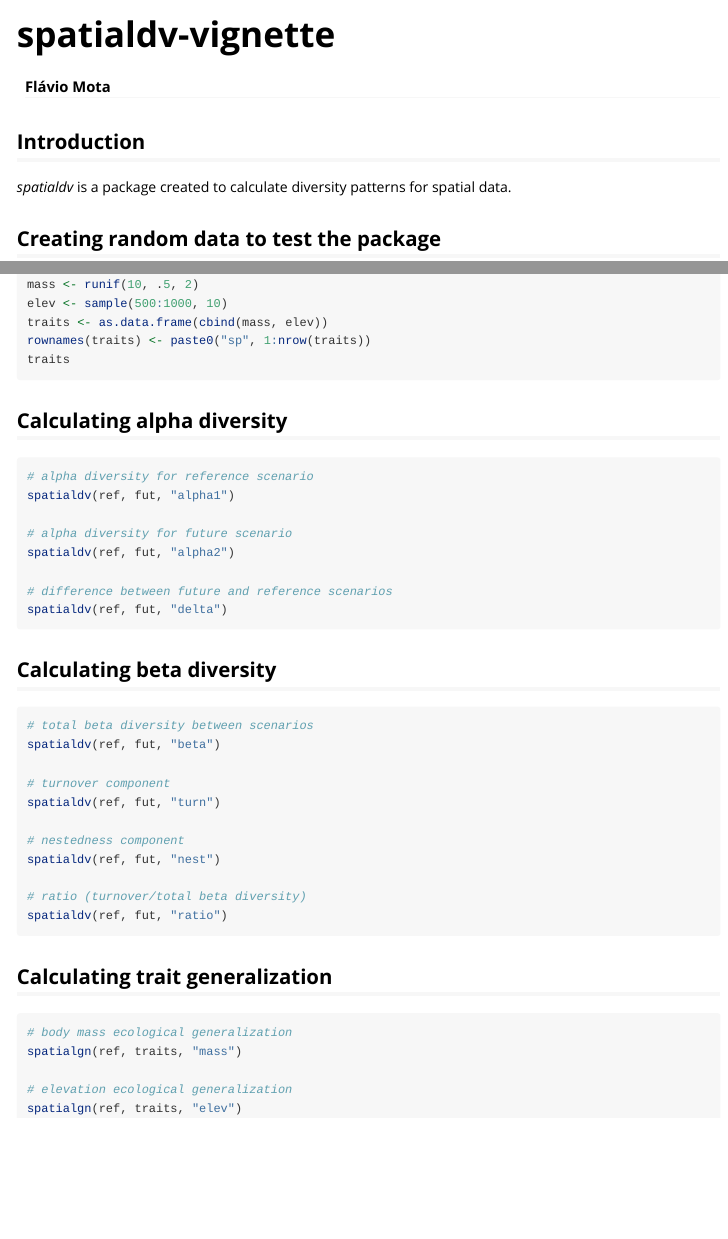
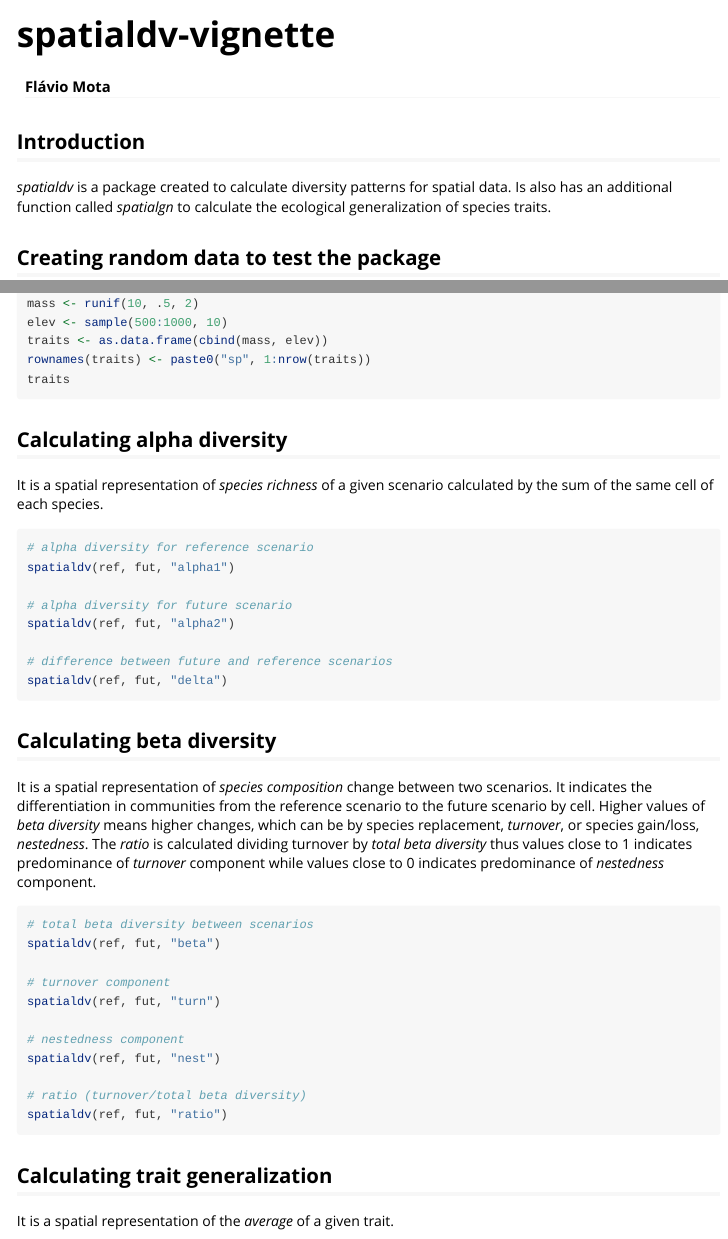
Before and after one commit to flaviomoc/spatialdv, an R Markdown document (vignettes/spatialdv-vignette.Rmd): the page in a window 1100 px wide, from its top, and a second part further down, joined at a grey line. Rendered offline with R 4.5, knitr and Pandoc, with nearby package versions; the code chunks are not run, so their results and figures are left out.

Commit message:
Vignette updated

````diff
--- a/vignettes/spatialdv-vignette.Rmd
+++ b/vignettes/spatialdv-vignette.Rmd
@@ -9,7 +9,7 @@ vignette: >
 ---
 
 ## Introduction
-*spatialdv* is a package created to calculate diversity patterns for spatial data.
+*spatialdv* is a package created to calculate diversity patterns for spatial data. Is also has an additional function called *spatialgn* to calculate the ecological generalization of species traits.
 
 ## Creating random data to test the package
 ```{r}
@@ -33,6 +33,7 @@ traits
 ```
 
 ## Calculating alpha diversity
+It is a spatial representation of *species richness* of a given scenario calculated by the sum of the same cell of each species.
 ```{r, fig.height = 5, fig.width = 5, fig.align = 'center',}
 # alpha diversity for reference scenario
 spatialdv(ref, fut, "alpha1")
@@ -45,6 +46,7 @@ spatialdv(ref, fut, "delta")
 ```
 
 ## Calculating beta diversity
+It is a spatial representation of *species composition* change between two scenarios. It indicates the differentiation in communities from the reference scenario to the future scenario by cell. Higher values of *beta diversity* means higher changes, which can be by species replacement, *turnover*, or species gain/loss, *nestedness*. The *ratio* is calculated dividing turnover by *total beta diversity* thus values close to 1 indicates predominance of *turnover* component while values close to 0 indicates predominance of *nestedness* component.
 ```{r, fig.height = 5, fig.width = 5, fig.align = 'center',}
 # total beta diversity between scenarios
 spatialdv(ref, fut, "beta")
@@ -60,6 +62,7 @@ spatialdv(ref, fut, "ratio")
 ```
 
 ## Calculating trait generalization
+It is a spatial representation of the *average* of a given trait.
 ```{r, fig.height = 5, fig.width = 5, fig.align = 'center',}
 # body mass ecological generalization
 spatialgn(ref, traits, "mass")
````
